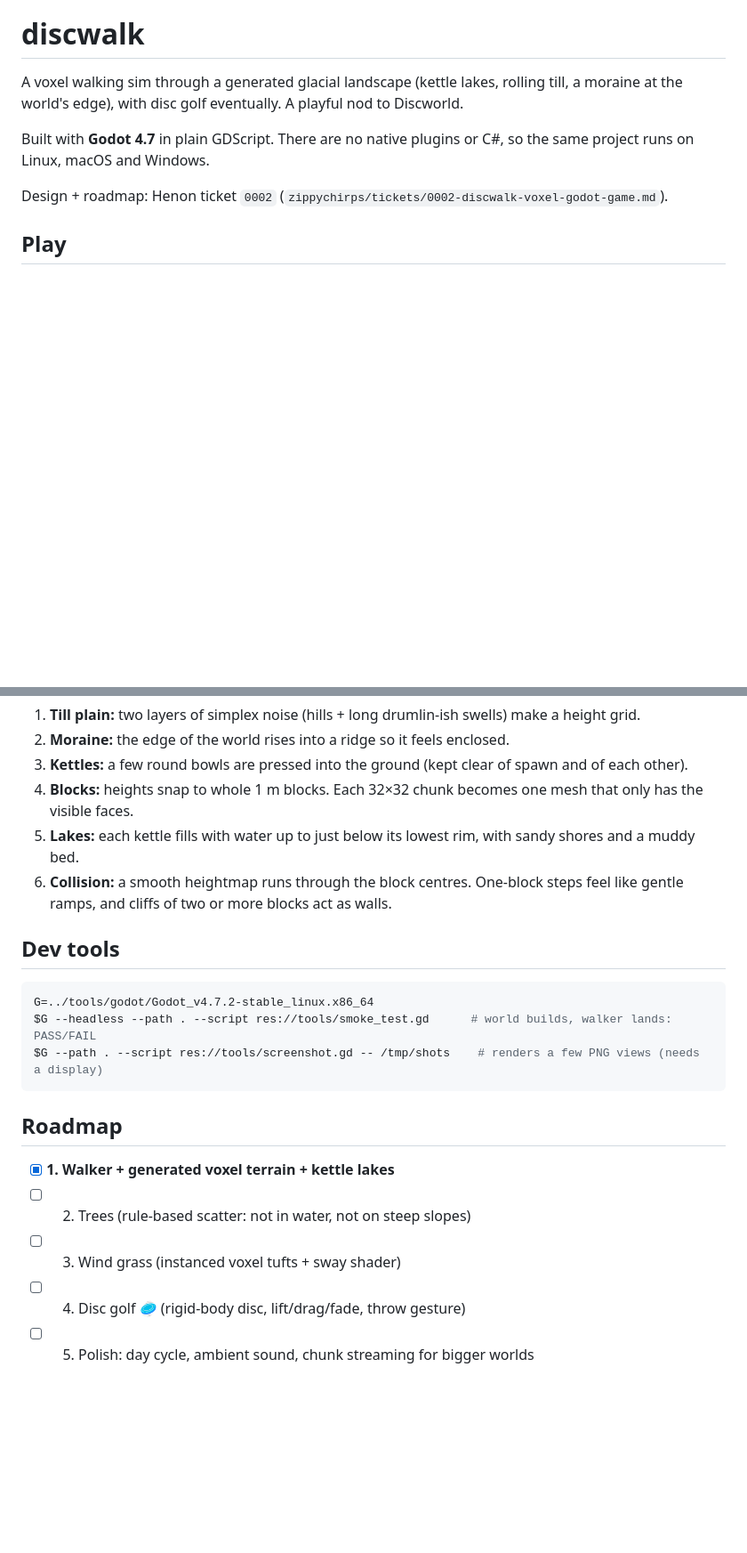
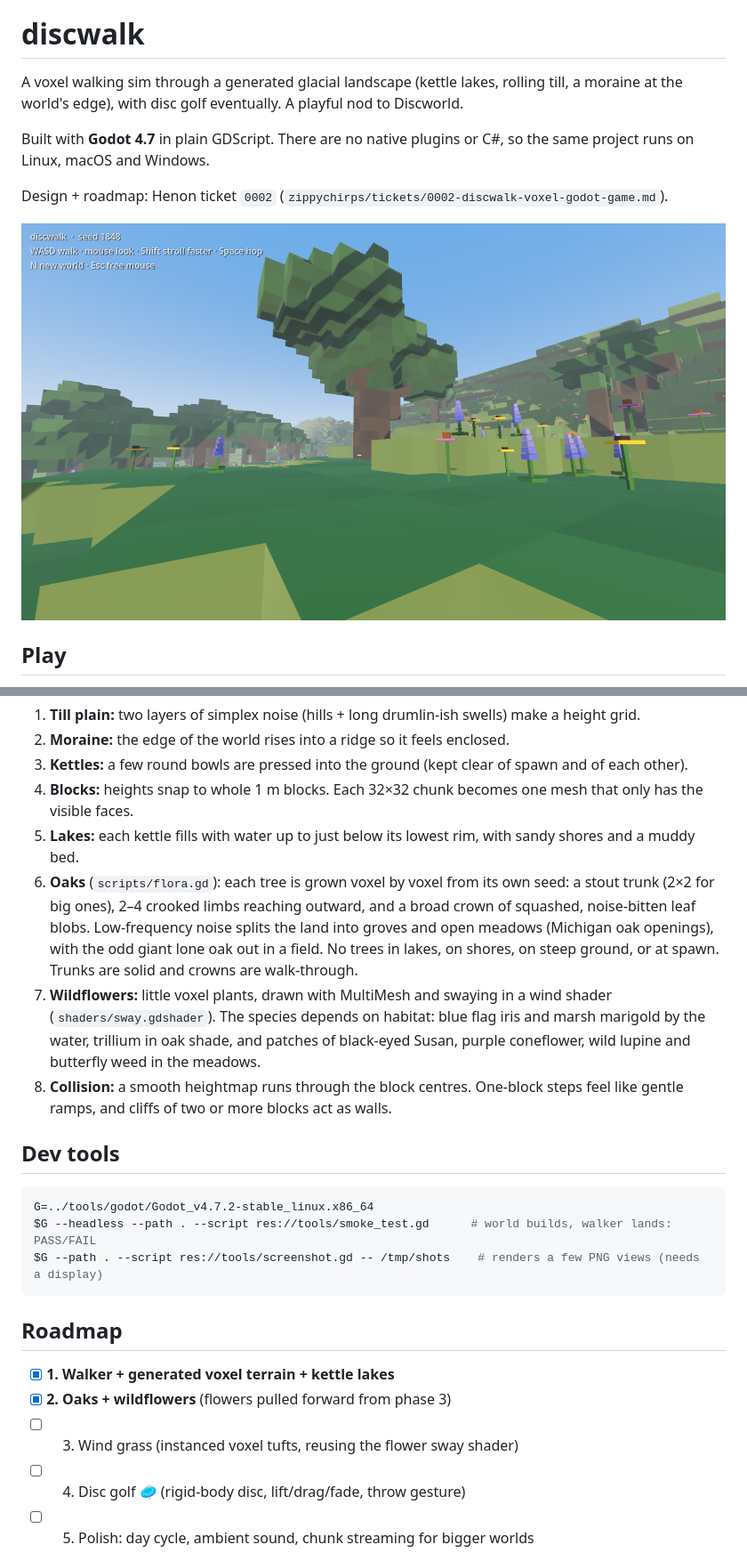
Before and after one commit to ghukill/discwalk, a Markdown page: README.md, 2 parts joined by grey strips. Shown at 89% size. Drawn GitHub-style; pictures changed too: docs/screenshot-oak.png (added); blank space fills up the shorter version.

Commit message:
phase 2: procedural oaks + habitat-based wildflowers
- scripts/flora.gd: oaks grown voxel-by-voxel per seed (stout trunk, 2x2 for
  big/giant; 2-4 crooked limbs; squashed noise-bitten leaf blobs, lighter on
  top). Groves vs open meadows via low-freq noise (oak openings), rare giant
  lone oaks. Not in water/shore/steep ground/spawn; spacing by crown size.
  Meshed per chunk with face culling; box colliders on trunks, crowns walk-through.
- Wildflowers as tiny voxel plants in MultiMesh batches (64m regions,
  visibility-range culled): iris + marsh marigold at lake edges, trillium
  under oak crowns, patchy black-eyed Susan / coneflower / lupine /
  butterfly weed in meadows.
- shaders/sway.gdshader: per-plant phase + rolling gusts (reused for grass).
- terrain.gd: flora hook + is_shore/is_underwater/lake_edge_distance helpers.
- smoke test checks oaks + flower species; screenshot tool adds oak + meadow views.

```diff
--- a/README.md
+++ b/README.md
@@ -5,6 +5,8 @@ A voxel walking sim through a generated glacial landscape (kettle lakes, rolling
 Built with **Godot 4.7** in plain GDScript. There are no native plugins or C#, so the same project runs on Linux, macOS and Windows.
 
 Design + roadmap: Henon ticket `0002` (`zippychirps/tickets/0002-discwalk-voxel-godot-game.md`).
+
+![Oak grove with lupine and coneflowers](docs/screenshot-oak.png)
 
 ## Play
 
@@ -42,7 +44,9 @@ Or from a terminal:
 3. **Kettles:** a few round bowls are pressed into the ground (kept clear of spawn and of each other).
 4. **Blocks:** heights snap to whole 1 m blocks. Each 32×32 chunk becomes one mesh that only has the visible faces.
 5. **Lakes:** each kettle fills with water up to just below its lowest rim, with sandy shores and a muddy bed.
-6. **Collision:** a smooth heightmap runs through the block centres. One-block steps feel like gentle ramps, and cliffs of two or more blocks act as walls.
+6. **Oaks** (`scripts/flora.gd`): each tree is grown voxel by voxel from its own seed: a stout trunk (2×2 for big ones), 2–4 crooked limbs reaching outward, and a broad crown of squashed, noise-bitten leaf blobs. Low-frequency noise splits the land into groves and open meadows (Michigan oak openings), with the odd giant lone oak out in a field. No trees in lakes, on shores, on steep ground, or at spawn. Trunks are solid and crowns are walk-through.
+7. **Wildflowers:** little voxel plants, drawn with MultiMesh and swaying in a wind shader (`shaders/sway.gdshader`). The species depends on habitat: blue flag iris and marsh marigold by the water, trillium in oak shade, and patches of black-eyed Susan, purple coneflower, wild lupine and butterfly weed in the meadows.
+8. **Collision:** a smooth heightmap runs through the block centres. One-block steps feel like gentle ramps, and cliffs of two or more blocks act as walls.
 
 ## Dev tools
 
@@ -55,7 +59,7 @@ $G --path . --script res://tools/screenshot.gd -- /tmp/shots    # renders a few
 ## Roadmap
 
 - [x] **1. Walker + generated voxel terrain + kettle lakes**
-- [ ] 2. Trees (rule-based scatter: not in water, not on steep slopes)
-- [ ] 3. Wind grass (instanced voxel tufts + sway shader)
+- [x] **2. Oaks + wildflowers** (flowers pulled forward from phase 3)
+- [ ] 3. Wind grass (instanced voxel tufts, reusing the flower sway shader)
 - [ ] 4. Disc golf 🥏 (rigid-body disc, lift/drag/fade, throw gesture)
 - [ ] 5. Polish: day cycle, ambient sound, chunk streaming for bigger worlds
```
Also changed, not shown: docs/screenshot-meadow.png (added), 5 other files.
